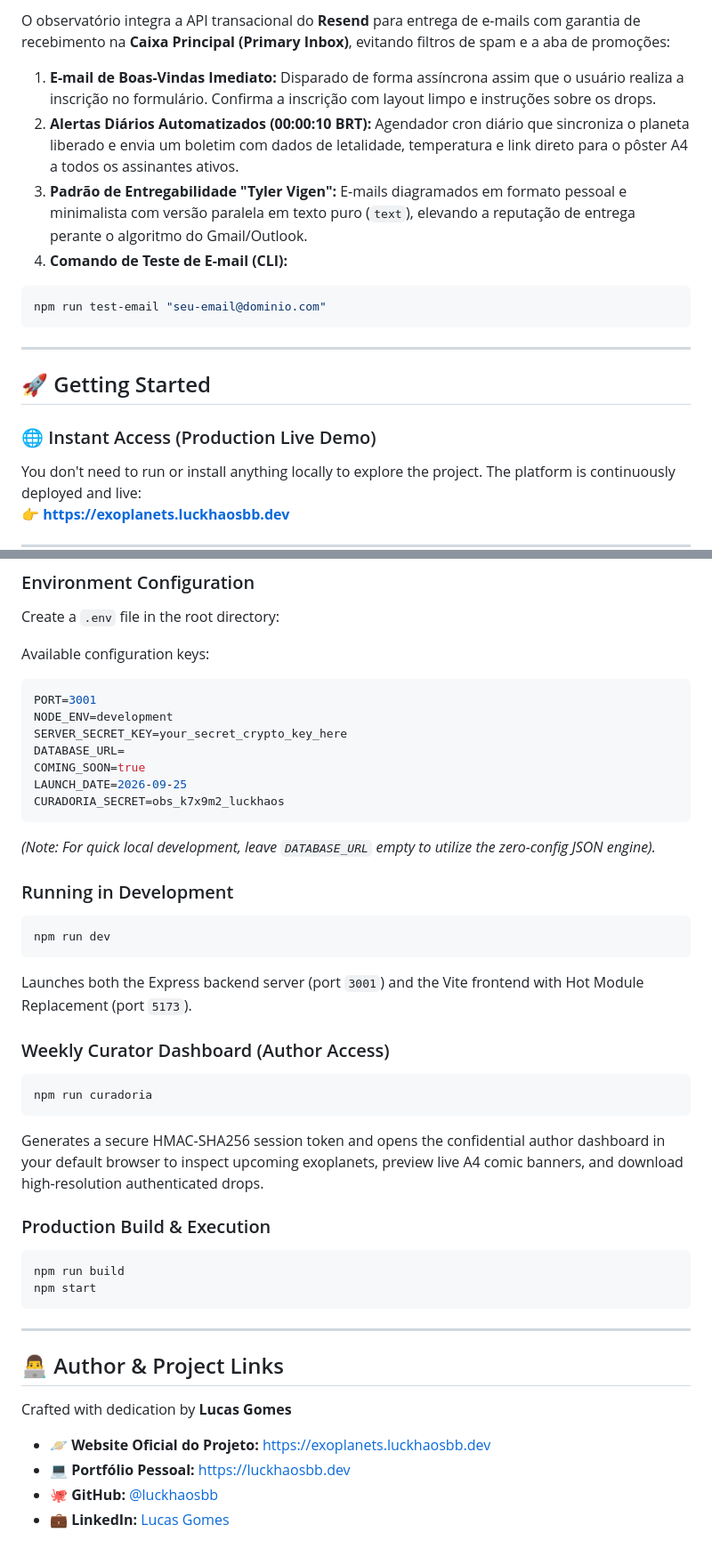
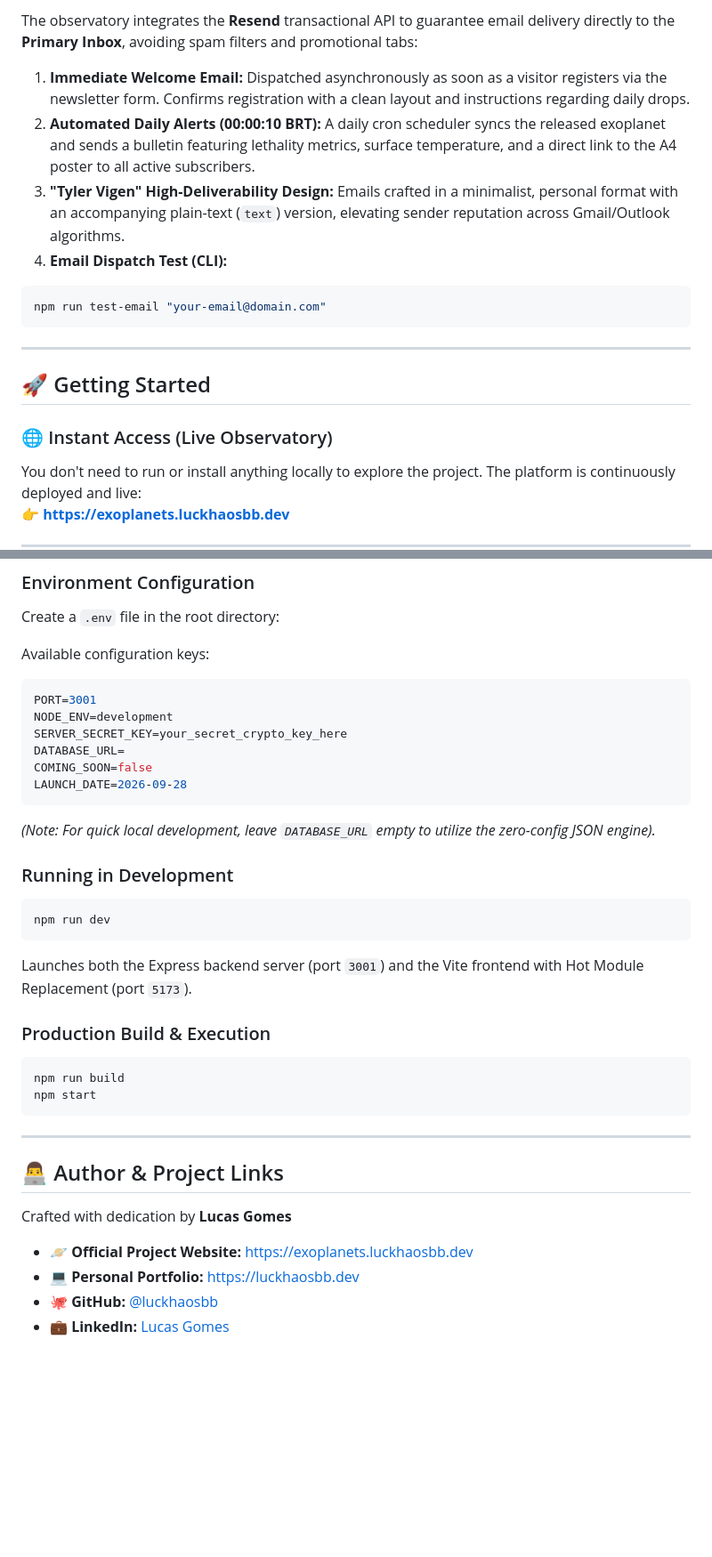
Before and after one commit to luckhaosbb/exoplanetas-extremos, a Markdown page: README.md, 2 parts joined by grey strips. Shown at 89% size. Rendered like a GitHub page; blank space fills up the shorter version.

````diff
--- a/README.md
+++ b/README.md
@@ -154,19 +153,19 @@ A ferramenta lê diretamente a estrutura binária do arquivo PNG, decodifica os
 
-O observatório integra a API transacional do **Resend** para entrega de e-mails com garantia de recebimento na **Caixa Principal (Primary Inbox)**, evitando filtros de spam e a aba de promoções:
+The observatory integrates the **Resend** transactional API to guarantee email delivery directly to the **Primary Inbox**, avoiding spam filters and promotional tabs:
 
-1. **E-mail de Boas-Vindas Imediato:** Disparado de forma assíncrona assim que o usuário realiza a inscrição no formulário. Confirma a inscrição com layout limpo e instruções sobre os drops.
-2. **Alertas Diários Automatizados (00:00:10 BRT):** Agendador cron diário que sincroniza o planeta liberado e envia um boletim com dados de letalidade, temperatura e link direto para o pôster A4 a todos os assinantes ativos.
-3. **Padrão de Entregabilidade "Tyler Vigen":** E-mails diagramados em formato pessoal e minimalista com versão paralela em texto puro (`text`), elevando a reputação de entrega perante o algoritmo do Gmail/Outlook.
-4. **Comando de Teste de E-mail (CLI):**
+1. **Immediate Welcome Email:** Dispatched asynchronously as soon as a visitor registers via the newsletter form. Confirms registration with a clean layout and instructions regarding daily drops.
+2. **Automated Daily Alerts (00:00:10 BRT):** A daily cron scheduler syncs the released exoplanet and sends a bulletin featuring lethality metrics, surface temperature, and a direct link to the A4 poster to all active subscribers.
+3. **"Tyler Vigen" High-Deliverability Design:** Emails crafted in a minimalist, personal format with an accompanying plain-text (`text`) version, elevating sender reputation across Gmail/Outlook algorithms.
+4. **Email Dispatch Test (CLI):**
 ```bash
-npm run test-email "seu-email@dominio.com"
+npm run test-email "your-email@domain.com"
 ```
 
 ---
 
 ## 🚀 Getting Started
 
-### 🌐 Instant Access (Production Live Demo)
+### 🌐 Instant Access (Live Observatory)
 You don't need to run or install anything locally to explore the project. The platform is continuously deployed and live:
 👉 **[https://exoplanets.luckhaosbb.dev](https://exoplanets.luckhaosbb.dev/)**
 
@@ -195,9 +194,8 @@ PORT=3001
 NODE_ENV=development
 SERVER_SECRET_KEY=your_secret_crypto_key_here
 DATABASE_URL=
-COMING_SOON=true
-LAUNCH_DATE=2026-09-25
-CURADORIA_SECRET=obs_k7x9m2_luckhaos
+COMING_SOON=false
+LAUNCH_DATE=2026-09-28
 ```
 *(Note: For quick local development, leave `DATABASE_URL` empty to utilize the zero-config JSON engine).*
 
@@ -206,12 +204,6 @@ CURADORIA_SECRET=obs_k7x9m2_luckhaos
 npm run dev
 ```
 Launches both the Express backend server (port `3001`) and the Vite frontend with Hot Module Replacement (port `5173`).
-
-### Weekly Curator Dashboard (Author Access)
-```bash
-npm run curadoria
-```
-Generates a secure HMAC-SHA256 session token and opens the confidential author dashboard in your default browser to inspect upcoming exoplanets, preview live A4 comic banners, and download high-resolution authenticated drops.
 
 ### Production Build & Execution
 ```bash
@@ -224,7 +216,7 @@ npm start
 ## 👨‍💻 Author & Project Links
 
 Crafted with dedication by **Lucas Gomes**
-- 🪐 **Website Oficial do Projeto:** [https://exoplanets.luckhaosbb.dev](https://exoplanets.luckhaosbb.dev/)
-- 💻 **Portfólio Pessoal:** [https://luckhaosbb.dev](https://luckhaosbb.dev)
+- 🪐 **Official Project Website:** [https://exoplanets.luckhaosbb.dev](https://exoplanets.luckhaosbb.dev/)
+- 💻 **Personal Portfolio:** [https://luckhaosbb.dev](https://luckhaosbb.dev)
 - 🐙 **GitHub:** [@luckhaosbb](https://github.com/luckhaosbb)
 - 💼 **LinkedIn:** [Lucas Gomes](https://www.linkedin.com/in/lucas-gomes-ab49582bb)
````
Also changed, not shown: other parts of README.md (+36 -37 lines).
